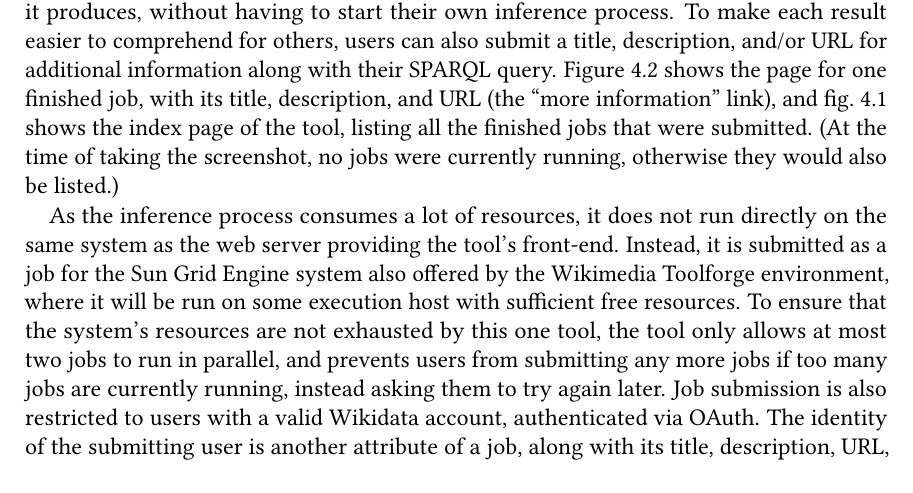
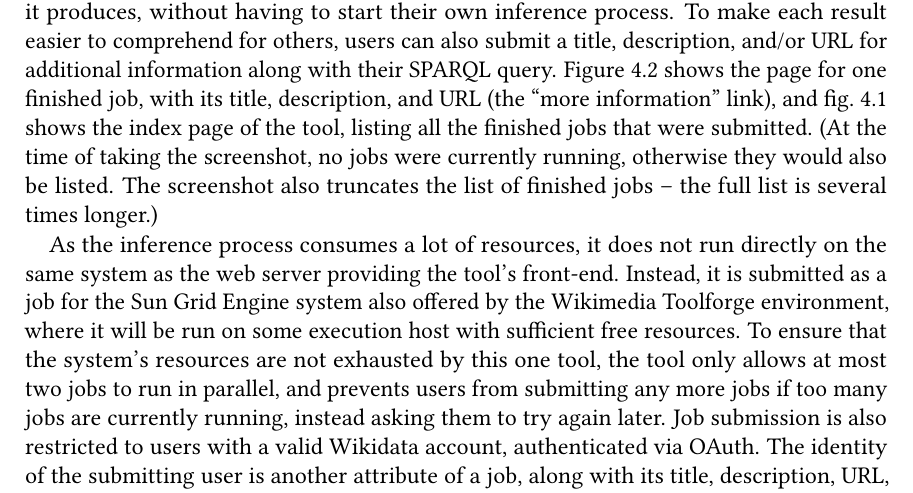
Before and after one commit to lucaswerkmeister/master-thesis, a LaTeX thesis (thesis.tex, which reads sections/content.tex): part of page 45 of 72, cut so that both start at the same text. Compiled offline with pdfLaTeX.

Commit message:
Clarify that WDSI index job list is incomplete
It’s not clear from the screenshot itself, since the vertical cut-off is
not in the middle of a line of text, so let’s mention it in the text.

```diff
--- a/sections/content.tex
+++ b/sections/content.tex
@@ -645,7 +645,9 @@ and \cref{fig:wdsi-index} shows the index page of the tool,
 listing all the finished jobs that were submitted.
 (At the time of taking the screenshot,
 no jobs were currently running,
-otherwise they would also be listed.)
+otherwise they would also be listed.
+The screenshot also truncates the list of finished jobs –
+the full list is several times longer.)
 
 As the inference process consumes a lot of resources,
 it does not run directly on the same system as the web server providing the tool’s front-end.
```
